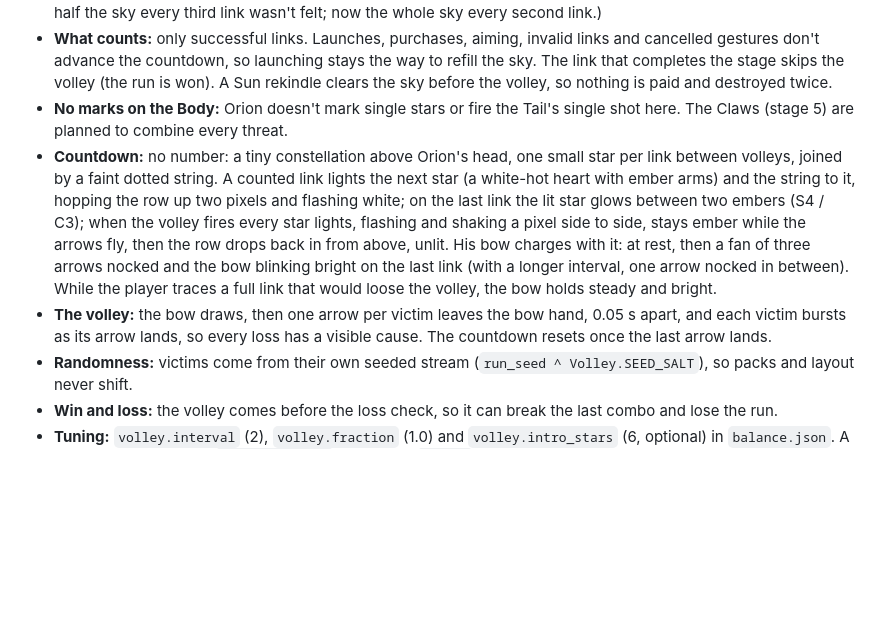
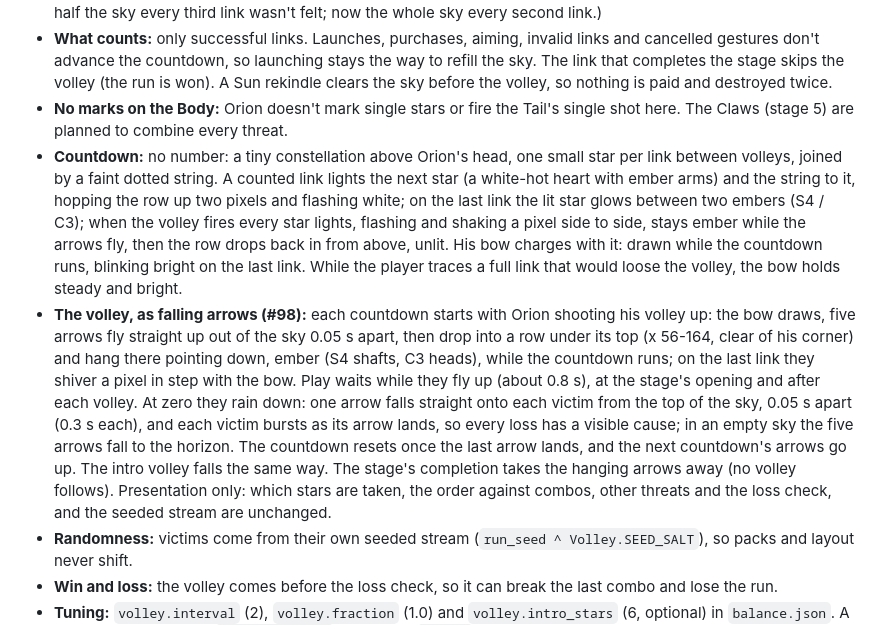
Before and after one commit to mrafael1/DustInSpace, a Markdown page: docs/design.md, the part around the change. Drawn GitHub-style; blank space fills up the shorter version.

Commit message:
docs: the volley as falling arrows
Co-Authored-By: Claude Opus 5.5 <noreply@anthropic.com>

```diff
--- a/docs/design.md
+++ b/docs/design.md
@@ -150,8 +150,8 @@ The **Body** is stage 3, unlocked by winning the Tail: nine stars, more connecte
 - **Every second successful link looses a volley.** The link resolves first (its combo pays, landmarks light, a full Sun rekindles and clears the sky). Then Orion's arrows destroy every loose sky star, for nothing. Landmarks and the constellation are never hit. An empty sky loses nothing. Either way the countdown starts again. (First playtest: half the sky every third link wasn't felt; now the whole sky every second link.)
 - **What counts:** only successful links. Launches, purchases, aiming, invalid links and cancelled gestures don't advance the countdown, so launching stays the way to refill the sky. The link that completes the stage skips the volley (the run is won). A Sun rekindle clears the sky before the volley, so nothing is paid and destroyed twice.
 - **No marks on the Body:** Orion doesn't mark single stars or fire the Tail's single shot here. The Claws (stage 5) are planned to combine every threat.
-- **Countdown:** no number: a tiny constellation above Orion's head, one small star per link between volleys, joined by a faint dotted string. A counted link lights the next star (a white-hot heart with ember arms) and the string to it, hopping the row up two pixels and flashing white; on the last link the lit star glows between two embers (S4 / C3); when the volley fires every star lights, flashing and shaking a pixel side to side, stays ember while the arrows fly, then the row drops back in from above, unlit. His bow charges with it: at rest, then a fan of three arrows nocked and the bow blinking bright on the last link (with a longer interval, one arrow nocked in between). While the player traces a full link that would loose the volley, the bow holds steady and bright.
-- **The volley:** the bow draws, then one arrow per victim leaves the bow hand, 0.05 s apart, and each victim bursts as its arrow lands, so every loss has a visible cause. The countdown resets once the last arrow lands.
+- **Countdown:** no number: a tiny constellation above Orion's head, one small star per link between volleys, joined by a faint dotted string. A counted link lights the next star (a white-hot heart with ember arms) and the string to it, hopping the row up two pixels and flashing white; on the last link the lit star glows between two embers (S4 / C3); when the volley fires every star lights, flashing and shaking a pixel side to side, stays ember while the arrows fly, then the row drops back in from above, unlit. His bow charges with it: drawn while the countdown runs, blinking bright on the last link. While the player traces a full link that would loose the volley, the bow holds steady and bright.
+- **The volley, as falling arrows (#98):** each countdown starts with Orion shooting his volley up: the bow draws, five arrows fly straight up out of the sky 0.05 s apart, then drop into a row under its top (x 56-164, clear of his corner) and hang there pointing down, ember (S4 shafts, C3 heads), while the countdown runs; on the last link they shiver a pixel in step with the bow. Play waits while they fly up (about 0.8 s), at the stage's opening and after each volley. At zero they rain down: one arrow falls straight onto each victim from the top of the sky, 0.05 s apart (0.3 s each), and each victim bursts as its arrow lands, so every loss has a visible cause; in an empty sky the five arrows fall to the horizon. The countdown resets once the last arrow lands, and the next countdown's arrows go up. The intro volley falls the same way. The stage's completion takes the hanging arrows away (no volley follows). Presentation only: which stars are taken, the order against combos, other threats and the loss check, and the seeded stream are unchanged.
 - **Randomness:** victims come from their own seeded stream (`run_seed ^ Volley.SEED_SALT`), so packs and layout never shift.
 - **Win and loss:** the volley comes before the loss check, so it can break the last combo and lose the run.
 - **Tuning:** `volley.interval` (2), `volley.fraction` (1.0) and `volley.intro_stars` (6, optional) in `balance.json`. A map brings the volley (`StarMap.volley`); without a `volley` block there is none.
```
